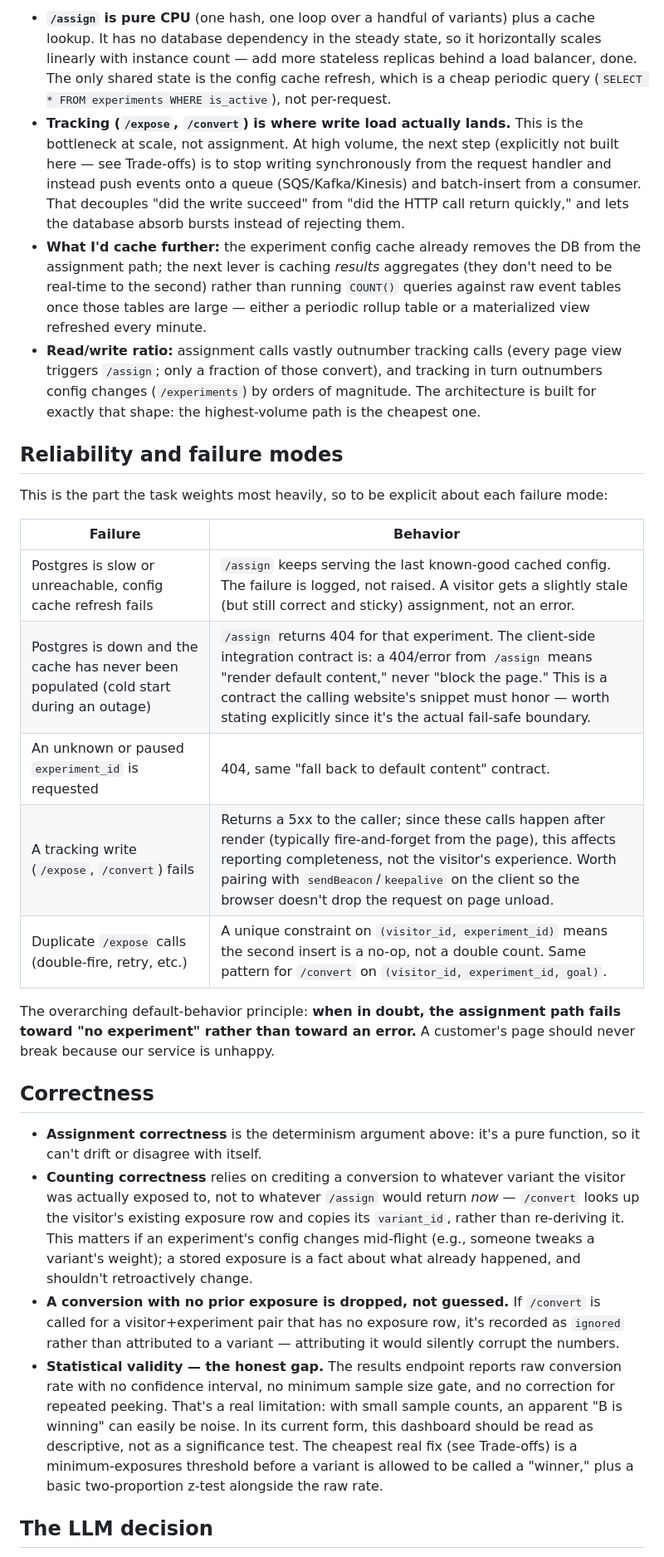
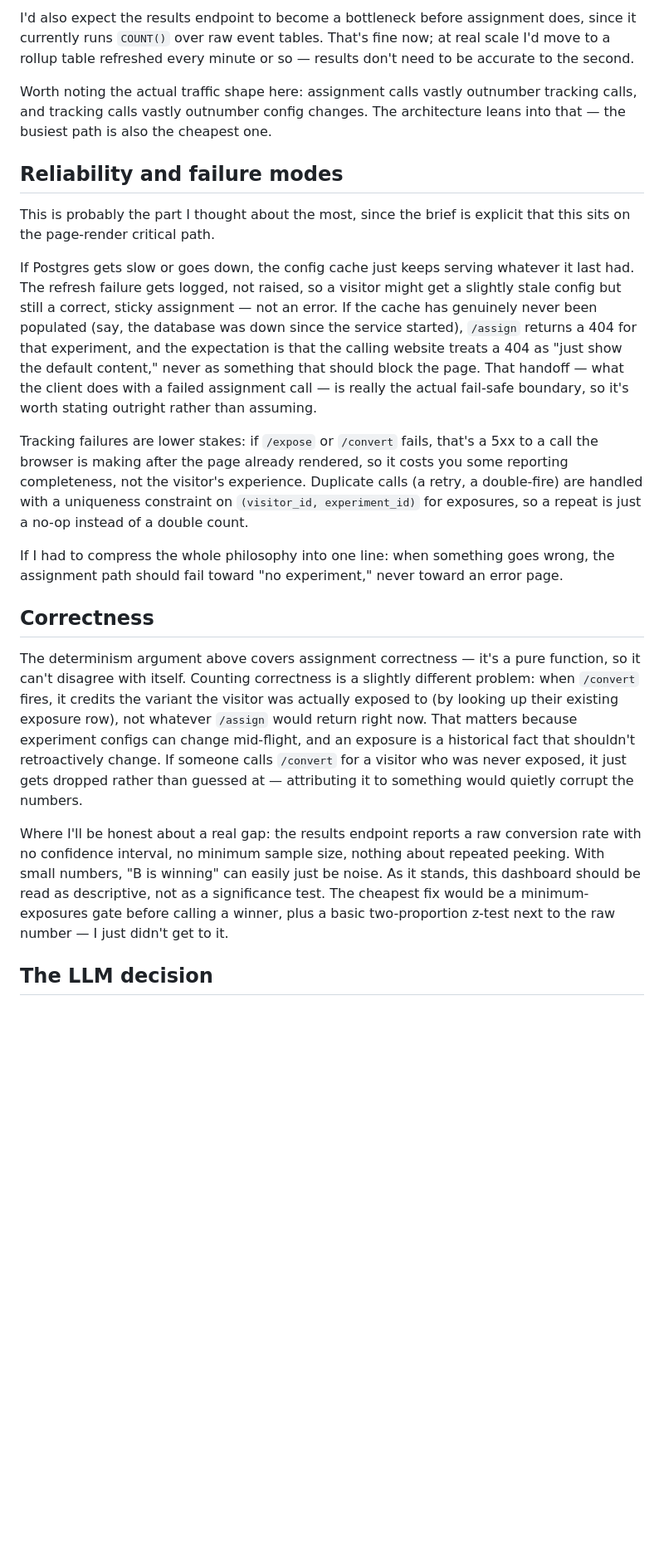
Before and after one commit to satishkumar11/experiment-platform, a Markdown page: DESIGN.md, the part around one of its changes. Shown at 83% size. Drawn GitHub-style; blank space fills up the shorter version.

```diff
--- a/DESIGN.md
+++ b/DESIGN.md
@@ -35,29 +22,23 @@ At millions of calls a day, the two paths scale very differently:
 
-- **`/assign` is pure CPU** (one hash, one loop over a handful of variants) plus a cache lookup. It has no database dependency in the steady state, so it horizontally scales linearly with instance count — add more stateless replicas behind a load balancer, done. The only shared state is the config cache refresh, which is a cheap periodic query (`SELECT * FROM experiments WHERE is_active`), not per-request.
-- **Tracking (`/expose`, `/convert`) is where write load actually lands.** This is the bottleneck at scale, not assignment. At high volume, the next step (explicitly not built here — see Trade-offs) is to stop writing synchronously from the request handler and instead push events onto a queue (SQS/Kafka/Kinesis) and batch-insert from a consumer. That decouples "did the write succeed" from "did the HTTP call return quickly," and lets the database absorb bursts instead of rejecting them.
-- **What I'd cache further:** the experiment config cache already removes the DB from the assignment path; the next lever is caching *results* aggregates (they don't need to be real-time to the second) rather than running `COUNT()` queries against raw event tables once those tables are large — either a periodic rollup table or a materialized view refreshed every minute.
-- **Read/write ratio:** assignment calls vastly outnumber tracking calls (every page view triggers `/assign`; only a fraction of those convert), and tracking in turn outnumbers config changes (`/experiments`) by orders of magnitude. The architecture is built for exactly that shape: the highest-volume path is the cheapest one.
+I'd also expect the results endpoint to become a bottleneck before assignment does, since it currently runs `COUNT()` over raw event tables. That's fine now; at real scale I'd move to a rollup table refreshed every minute or so — results don't need to be accurate to the second.
+
+Worth noting the actual traffic shape here: assignment calls vastly outnumber tracking calls, and tracking calls vastly outnumber config changes. The architecture leans into that — the busiest path is also the cheapest one.
 
 ## Reliability and failure modes
 
-This is the part the task weights most heavily, so to be explicit about each failure mode:
+This is probably the part I thought about the most, since the brief is explicit that this sits on the page-render critical path.
 
-| Failure | Behavior |
-|---|---|
-| Postgres is slow or unreachable, config cache refresh fails | `/assign` keeps serving the last known-good cached config. The failure is logged, not raised. A visitor gets a slightly stale (but still correct and sticky) assignment, not an error. |
-| Postgres is down and the cache has never been populated (cold start during an outage) | `/assign` returns 404 for that experiment. The client-side integration contract is: a 404/error from `/assign` means "render default content," never "block the page." This is a contract the calling website's snippet must honor — worth stating explicitly since it's the actual fail-safe boundary. |
-| An unknown or paused `experiment_id` is requested | 404, same "fall back to default content" contract. |
-| A tracking write (`/expose`, `/convert`) fails | Returns a 5xx to the caller; since these calls happen after render (typically fire-and-forget from the page), this affects reporting completeness, not the visitor's experience. Worth pairing with `sendBeacon`/`keepalive` on the client so the browser doesn't drop the request on page unload. |
-| Duplicate `/expose` calls (double-fire, retry, etc.) | A unique constraint on `(visitor_id, experiment_id)` means the second insert is a no-op, not a double count. Same pattern for `/convert` on `(visitor_id, experiment_id, goal)`. |
+If Postgres gets slow or goes down, the config cache just keeps serving whatever it last had. The refresh failure gets logged, not raised, so a visitor might get a slightly stale config but still a correct, sticky assignment — not an error. If the cache has genuinely never been populated (say, the database was down since the service started), `/assign` returns a 404 for that experiment, and the expectation is that the calling website treats a 404 as "just show the default content," never as something that should block the page. That handoff — what the client does with a failed assignment call — is really the actual fail-safe boundary, so it's worth stating outright rather than assuming.
 
-The overarching default-behavior principle: **when in doubt, the assignment path fails toward "no experiment" rather than toward an error.** A customer's page should never break because our service is unhappy.
+Tracking failures are lower stakes: if `/expose` or `/convert` fails, that's a 5xx to a call the browser is making after the page already rendered, so it costs you some reporting completeness, not the visitor's experience. Duplicate calls (a retry, a double-fire) are handled with a uniqueness constraint on `(visitor_id, experiment_id)` for exposures, so a repeat is just a no-op instead of a double count.
+
+If I had to compress the whole philosophy into one line: when something goes wrong, the assignment path should fail toward "no experiment," never toward an error page.
 
 ## Correctness
 
-- **Assignment correctness** is the determinism argument above: it's a pure function, so it can't drift or disagree with itself.
-- **Counting correctness** relies on crediting a conversion to whatever variant the visitor was actually exposed to, not to whatever `/assign` would return *now* — `/convert` looks up the visitor's existing exposure row and copies its `variant_id`, rather than re-deriving it. This matters if an experiment's config changes mid-flight (e.g., someone tweaks a variant's weight); a stored exposure is a fact about what already happened, and shouldn't retroactively change.
-- **A conversion with no prior exposure is dropped, not guessed.** If `/convert` is called for a visitor+experiment pair that has no exposure row, it's recorded as `ignored` rather than attributed to a variant — attributing it would silently corrupt the numbers.
-- **Statistical validity — the honest gap.** The results endpoint reports raw conversion rate with no confidence interval, no minimum sample size gate, and no correction for repeated peeking. That's a real limitation: with small sample counts, an apparent "B is winning" can easily be noise. In its current form, this dashboard should be read as descriptive, not as a significance test. The cheapest real fix (see Trade-offs) is a minimum-exposures threshold before a variant is allowed to be called a "winner," plus a basic two-proportion z-test alongside the raw rate.
+The determinism argument above covers assignment correctness — it's a pure function, so it can't disagree with itself. Counting correctness is a slightly different problem: when `/convert` fires, it credits the variant the visitor was actually exposed to (by looking up their existing exposure row), not whatever `/assign` would return right now. That matters because experiment configs can change mid-flight, and an exposure is a historical fact that shouldn't retroactively change. If someone calls `/convert` for a visitor who was never exposed, it just gets dropped rather than guessed at — attributing it to something would quietly corrupt the numbers.
+
+Where I'll be honest about a real gap: the results endpoint reports a raw conversion rate with no confidence interval, no minimum sample size, nothing about repeated peeking. With small numbers, "B is winning" can easily just be noise. As it stands, this dashboard should be read as descriptive, not as a significance test. The cheapest fix would be a minimum-exposures gate before calling a winner, plus a basic two-proportion z-test next to the raw number — I just didn't get to it.
 
 ## The LLM decision
 
```
Also changed, not shown: other parts of DESIGN.md (+14 -33 lines), README.md (+51 -64 lines).
